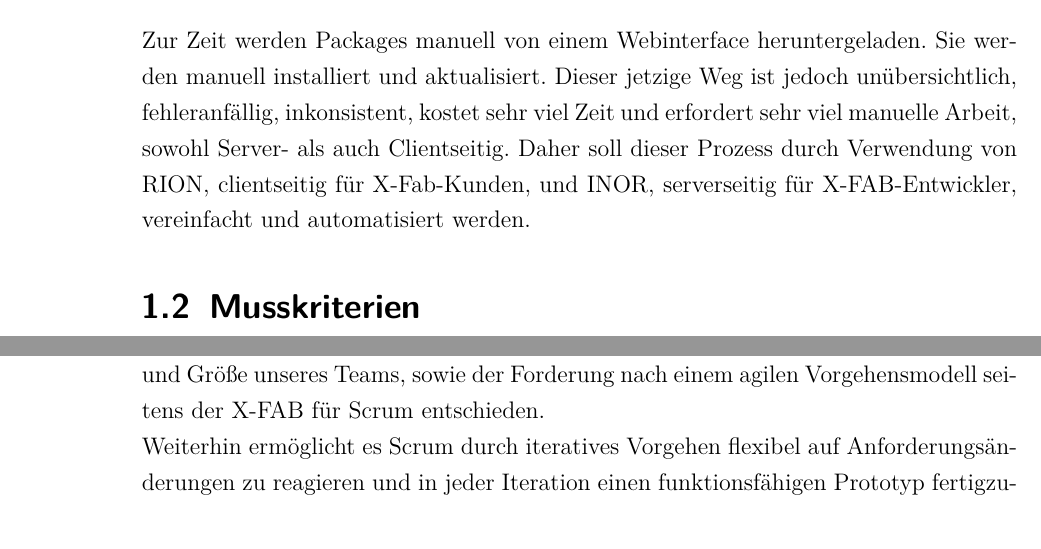
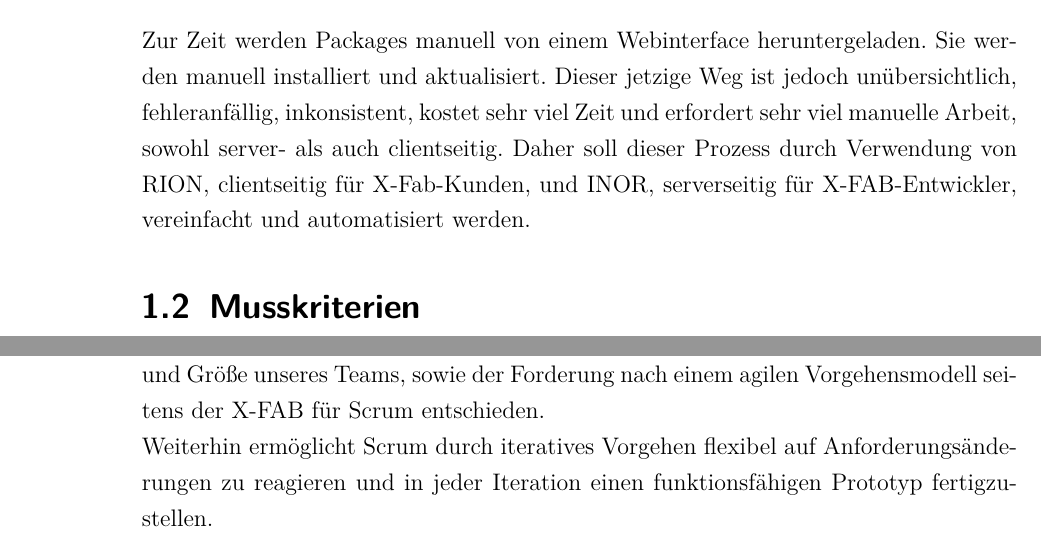
Before and after one commit to cachcj/rion, a LaTeX document (docs/Pflichtenheft/Pflichtenheft.tex, which reads docs/Pflichtenheft/Vorgehensmodell.tex, docs/Pflichtenheft/Zielbestimmungen.tex): two parts of pages 5 and 7 of 27, joined at a grey line, cut so that both start at the same text. Compiled offline with pdfLaTeX; an older LaTeX class or package is replaced by its successor.

Commit message:
Grammer2

```diff
--- a/docs/Pflichtenheft/Vorgehensmodell.tex
+++ b/docs/Pflichtenheft/Vorgehensmodell.tex
@@ -2,7 +2,7 @@
 \section{Motivation und Auswahl des Vorgehensmodells}
 
 Als Vorgehensmodell haben wir uns aufgrund der interdisziplinären Zusammensetzung und Größe unseres Teams, sowie der Forderung nach einem agilen Vorgehensmodell seitens der X-FAB für Scrum entschieden.\\
-Weiterhin ermöglicht es Scrum durch iteratives Vorgehen flexibel auf Anforderungsänderungen zu reagieren und in jeder Iteration einen funktionsfähigen Prototyp fertigzustellen.\\
+Weiterhin ermöglicht Scrum durch iteratives Vorgehen flexibel auf Anforderungsänderungen zu reagieren und in jeder Iteration einen funktionsfähigen Prototyp fertigzustellen.\\
 
 Scrum benötigt folgende Rollen innerhalb des Teams:
 \begin{itemize}
--- a/docs/Pflichtenheft/Zielbestimmungen.tex
+++ b/docs/Pflichtenheft/Zielbestimmungen.tex
@@ -3,7 +3,7 @@
 RION ist ein Package-Manager zum suchen, installieren, aktualisieren und verwalten von Packages für das Process Design Kit (PDK). Die Pakete für RION werden von der Serverseite INOR verwaltet.
 
 \section{Problemstellung}
-Zur Zeit werden Packages manuell von einem Webinterface heruntergeladen. Sie werden manuell installiert und aktualisiert. Dieser jetzige Weg ist jedoch unübersichtlich, fehleranfällig, inkonsistent, kostet sehr viel Zeit und erfordert sehr viel manuelle Arbeit, sowohl Server- als auch Clientseitig. Daher soll dieser Prozess durch Verwendung von RION, clientseitig für X-Fab-Kunden, und INOR, serverseitig für X-FAB-Entwickler, vereinfacht und automatisiert werden.
+Zur Zeit werden Packages manuell von einem Webinterface heruntergeladen. Sie werden manuell installiert und aktualisiert. Dieser jetzige Weg ist jedoch unübersichtlich, fehleranfällig, inkonsistent, kostet sehr viel Zeit und erfordert sehr viel manuelle Arbeit, sowohl server- als auch clientseitig. Daher soll dieser Prozess durch Verwendung von RION, clientseitig für X-Fab-Kunden, und INOR, serverseitig für X-FAB-Entwickler, vereinfacht und automatisiert werden.
 
 \section{Musskriterien}
 \subsection{Funktionalität}
```
